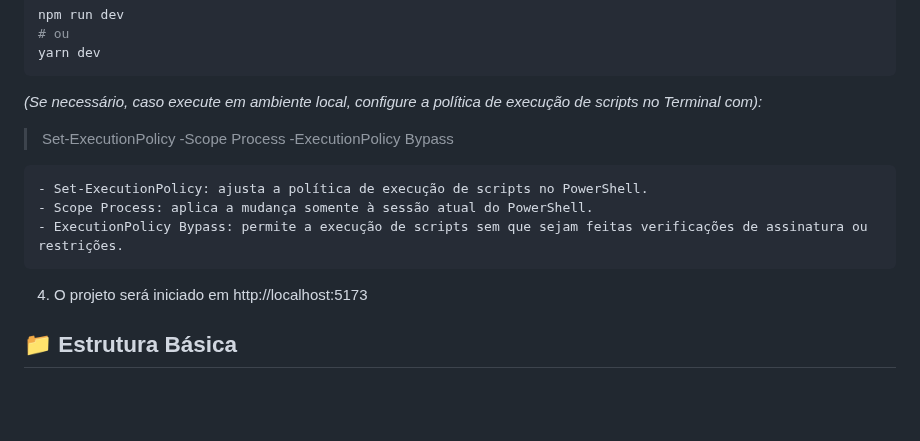
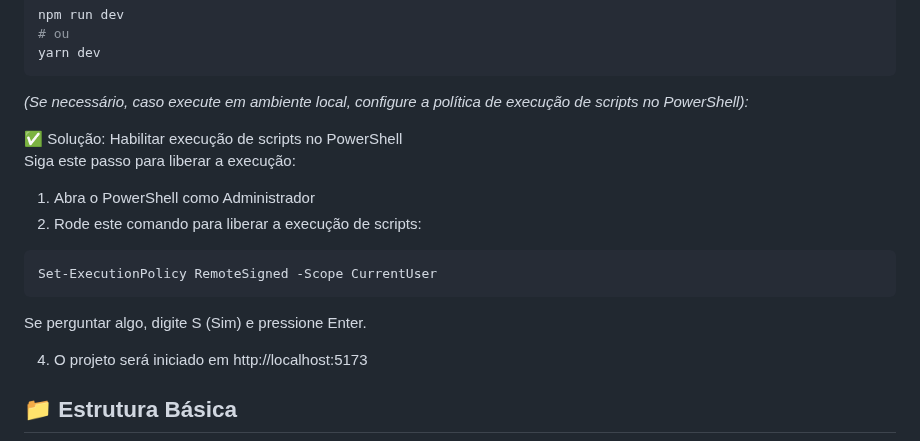
Before and after one commit to LeviLucena/NeoCore_Systems, a Markdown page: README.md, the part around the change. Drawn GitHub-style; blank space fills up the shorter version.

````diff
--- a/README.md
+++ b/README.md
@@ -127,13 +127,17 @@ npm run dev
 # ou
 yarn dev
 ```
-_(Se necessário, caso execute em ambiente local, configure a política de execução de scripts no Terminal com):_
-> Set-ExecutionPolicy -Scope Process -ExecutionPolicy Bypass
+_(Se necessário, caso execute em ambiente local, configure a política de execução de scripts no PowerShell):_
+
+✅ Solução: Habilitar execução de scripts no PowerShell<br>
+Siga este passo para liberar a execução:
+
+1. Abra o PowerShell como Administrador
+2. Rode este comando para liberar a execução de scripts:
 ```Terminal
-- Set-ExecutionPolicy: ajusta a política de execução de scripts no PowerShell.
-- Scope Process: aplica a mudança somente à sessão atual do PowerShell.
-- ExecutionPolicy Bypass: permite a execução de scripts sem que sejam feitas verificações de assinatura ou restrições.
+Set-ExecutionPolicy RemoteSigned -Scope CurrentUser
 ```
+Se perguntar algo, digite S (Sim) e pressione Enter.
 
 4. O projeto será iniciado em http://localhost:5173
 
````
